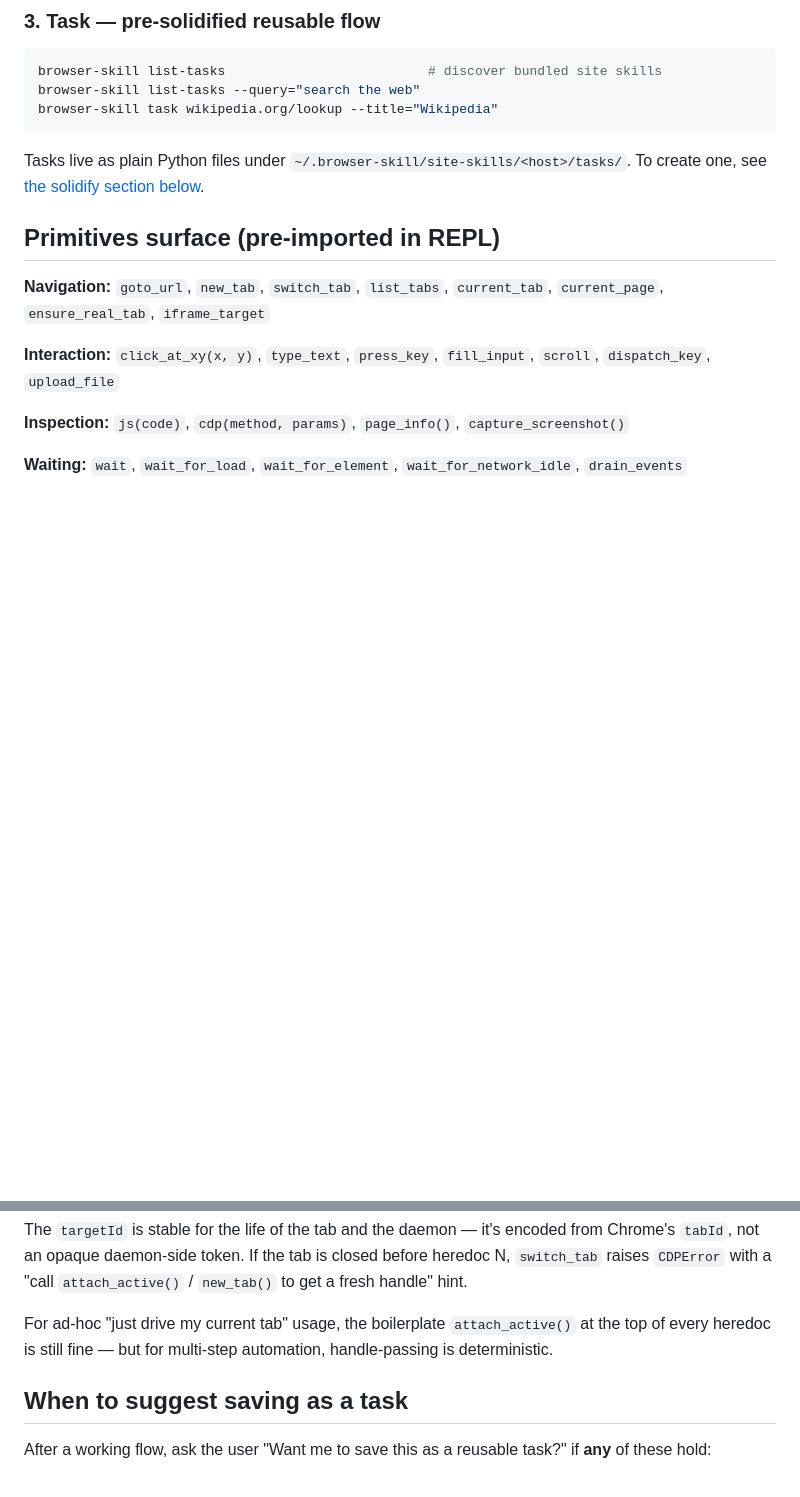
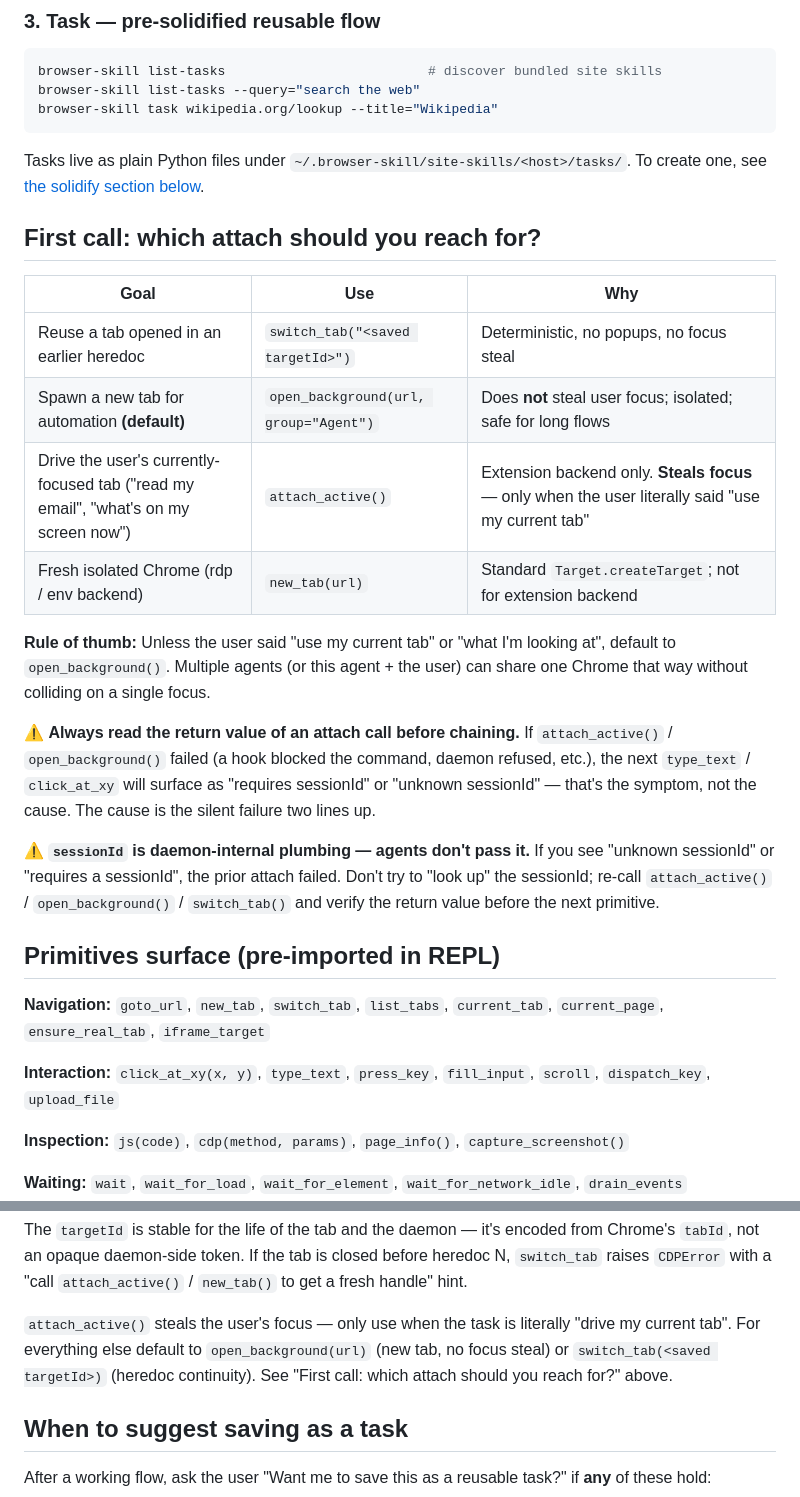
Before and after one commit to broven/browserwright, a Markdown page: skill/SKILL.md, 2 parts joined by grey strips. Rendered like a GitHub page; blank space fills up the shorter version.

Commit message:
docs(skill): steer agents toward open_background as the default attach
SKILL.md previously called the attach_active() boilerplate "fine", which
biased agents toward stealing the user's focused tab. New "First call"
section makes open_background the default, with attach_active reserved
for explicit "drive my current tab" intent. Adds two warning blocks
about sessionId-related errors so agents recover instead of stopping.

Co-Authored-By: Claude Opus 4.7 (1M context) <noreply@anthropic.com>

````diff
--- a/skill/SKILL.md
+++ b/skill/SKILL.md
@@ -54,6 +54,21 @@ browser-skill task wikipedia.org/lookup --title="Wikipedia"
 ```
 
 Tasks live as plain Python files under `~/.browser-skill/site-skills/<host>/tasks/`. To create one, see [the solidify section below](#when-to-suggest-saving-as-a-task).
+
+## First call: which attach should you reach for?
+
+| Goal | Use | Why |
+| --- | --- | --- |
+| Reuse a tab opened in an earlier heredoc | `switch_tab("<saved targetId>")` | Deterministic, no popups, no focus steal |
+| Spawn a new tab for automation **(default)** | `open_background(url, group="Agent")` | Does **not** steal user focus; isolated; safe for long flows |
+| Drive the user's currently-focused tab ("read my email", "what's on my screen now") | `attach_active()` | Extension backend only. **Steals focus** — only when the user literally said "use my current tab" |
+| Fresh isolated Chrome (rdp / env backend) | `new_tab(url)` | Standard `Target.createTarget`; not for extension backend |
+
+**Rule of thumb:** Unless the user said "use my current tab" or "what I'm looking at", default to `open_background()`. Multiple agents (or this agent + the user) can share one Chrome that way without colliding on a single focus.
+
+⚠️ **Always read the return value of an attach call before chaining.** If `attach_active()` / `open_background()` failed (a hook blocked the command, daemon refused, etc.), the next `type_text` / `click_at_xy` will surface as "requires sessionId" or "unknown sessionId" — that's the symptom, not the cause. The cause is the silent failure two lines up.
+
+⚠️ **`sessionId` is daemon-internal plumbing — agents don't pass it.** If you see "unknown sessionId" or "requires a sessionId", the prior attach failed. Don't try to "look up" the sessionId; re-call `attach_active()` / `open_background()` / `switch_tab()` and verify the return value before the next primitive.
 
 ## Primitives surface (pre-imported in REPL)
 
@@ -148,7 +163,7 @@ PY
 
 The `targetId` is stable for the life of the tab and the daemon — it's encoded from Chrome's `tabId`, not an opaque daemon-side token. If the tab is closed before heredoc N, `switch_tab` raises `CDPError` with a "call `attach_active()` / `new_tab()` to get a fresh handle" hint.
 
-For ad-hoc "just drive my current tab" usage, the boilerplate `attach_active()` at the top of every heredoc is still fine — but for multi-step automation, handle-passing is deterministic.
+`attach_active()` steals the user's focus — only use when the task is literally "drive my current tab". For everything else default to `open_background(url)` (new tab, no focus steal) or `switch_tab(<saved targetId>)` (heredoc continuity). See "First call: which attach should you reach for?" above.
 
 ## When to suggest saving as a task
 
````
